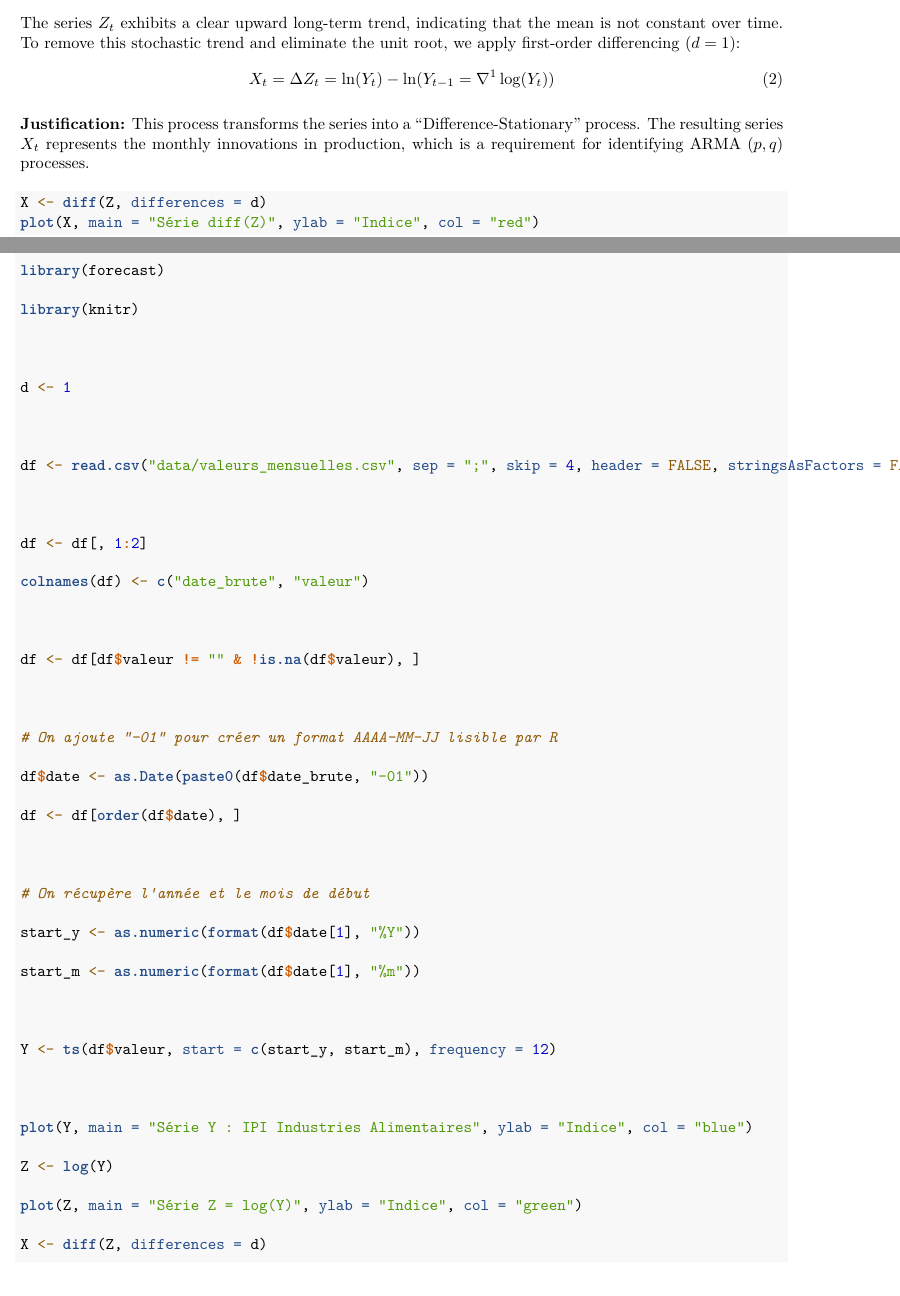
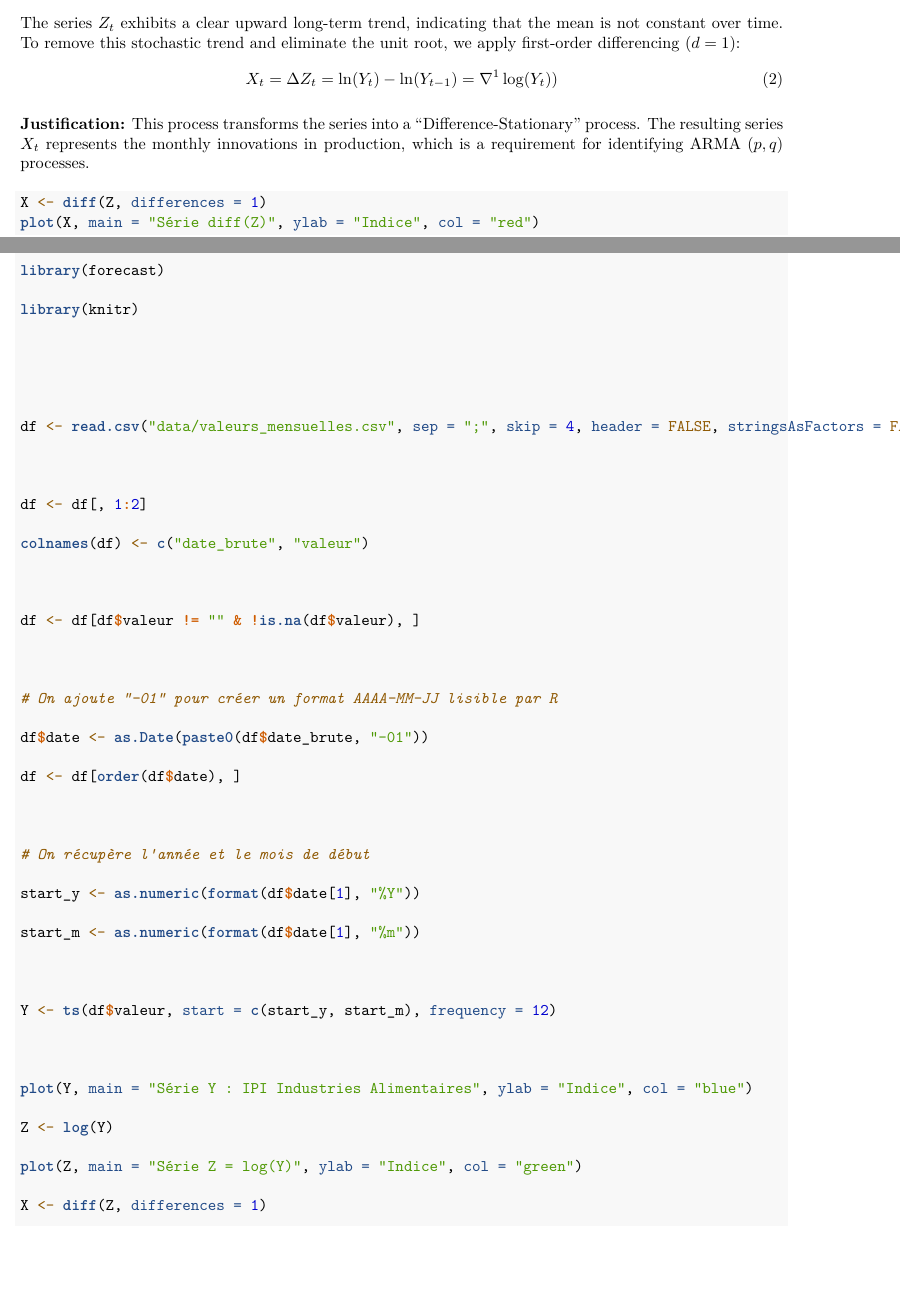
Before and after one commit to Mc3li3/ARIMA-modelling-of-a-time-series, an R Markdown document (time_series_report.Rmd): two parts of pages 4 and 14 of 18, joined at a grey line, cut so that both start at the same text, the shorter picture padded with empty space. The pictures show the output file time_series_report.pdf that the author committed with the source.

Commit message:
fixing missing d

````diff
--- a/time_series_report.Rmd
+++ b/time_series_report.Rmd
@@ -86,14 +85,14 @@ plot(Z, main = "Série Z = log(Y)", ylab = "Indice", col = "green")
 ```
 The series $Z_t$ exhibits a clear upward long-term trend, indicating that the mean is not constant over time. To remove this stochastic trend and eliminate the unit root, we apply first-order differencing ($d=1$):
 \begin{equation}
-X_t = \Delta Z_t = \ln(Y_t) - \ln(Y_{t-1} = \nabla^{`r d`} \log(Y_t))
+X_t = \Delta Z_t = \ln(Y_t) - \ln(Y_{t-1}) = \nabla^1 \log(Y_t))
 \end{equation}
 
 \textbf{Justification:} This process transforms the series into a "Difference-Stationary" process. The resulting series $X_t$ represents the monthly innovations in production, which is a requirement for identifying ARMA $(p, q)$ processes.
 
 
 ```{r first-difference, include=TRUE}
-X <- diff(Z, differences = d)
+X <- diff(Z, differences = 1)
 plot(X, main = "Série diff(Z)", ylab = "Indice", col = "red")
 ```
 To rigorously confirm that the transformed series $X_t$ is stationary, we performed the following tests based on the processed data:
````
Also changed, not shown: time_series_report.pdf, time_series_report.Rmd (3 more changed lines).
